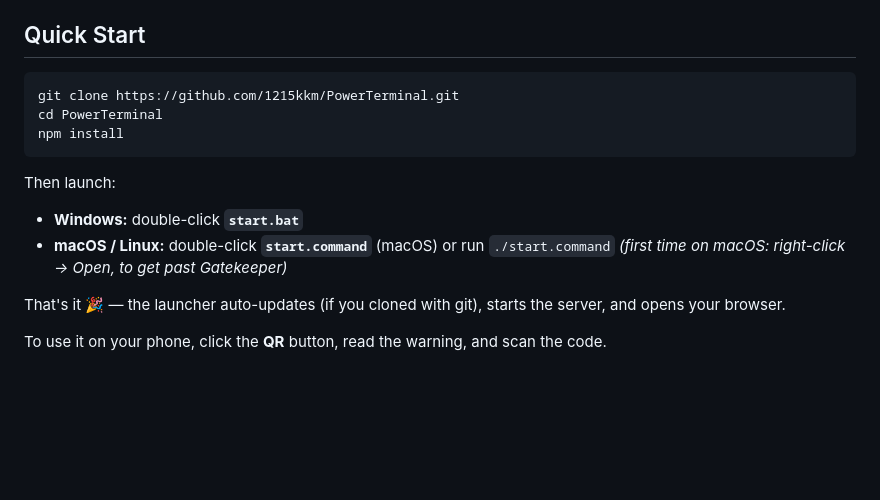
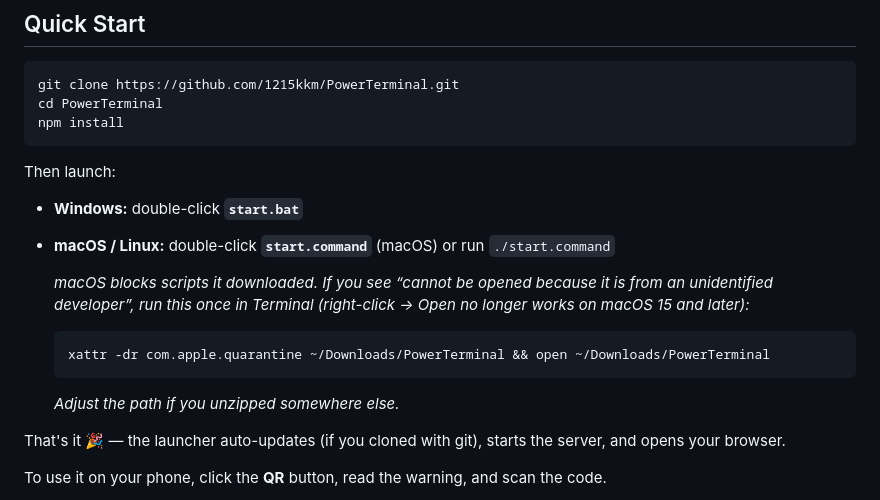
Before and after one commit to 1215kkm/PowerTerminal, a Markdown page: README.md, the part around the change. GitHub-like rendering; blank space fills up the shorter version.

Commit message:
Document the macOS quarantine step that actually works
The README told first-time Mac users to right-click and choose Open. macOS 15
removed that bypass, so the dialog now offers no way to proceed. Give the
Terminal command that clears the quarantine flag instead.

Co-Authored-By: Claude Opus 5 <noreply@anthropic.com>
Claude-Session: https://claude.ai/code/session_01J6qpWf38mKecBDFuXBFkA9

````diff
--- a/README.md
+++ b/README.md
@@ -48,7 +48,14 @@ Then launch:
 
 - **Windows:** double-click **`start.bat`**
 - **macOS / Linux:** double-click **`start.command`** (macOS) or run `./start.command`
-  *(first time on macOS: right-click → Open, to get past Gatekeeper)*
+
+  *macOS blocks scripts it downloaded. If you see “cannot be opened because it is from an unidentified
+  developer”, run this once in Terminal (right-click → Open no longer works on macOS 15 and later):*
+
+  ```
+  xattr -dr com.apple.quarantine ~/Downloads/PowerTerminal && open ~/Downloads/PowerTerminal
+  ```
+  *Adjust the path if you unzipped somewhere else.*
 
 That's it 🎉 — the launcher auto-updates (if you cloned with git), starts the server, and opens your browser.
 
````
